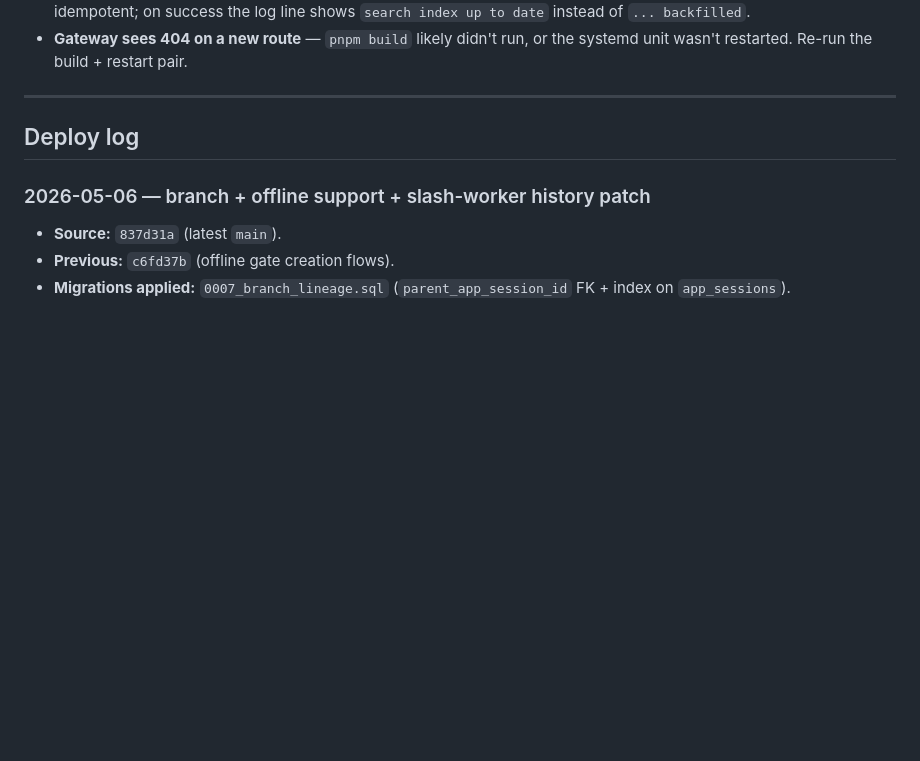
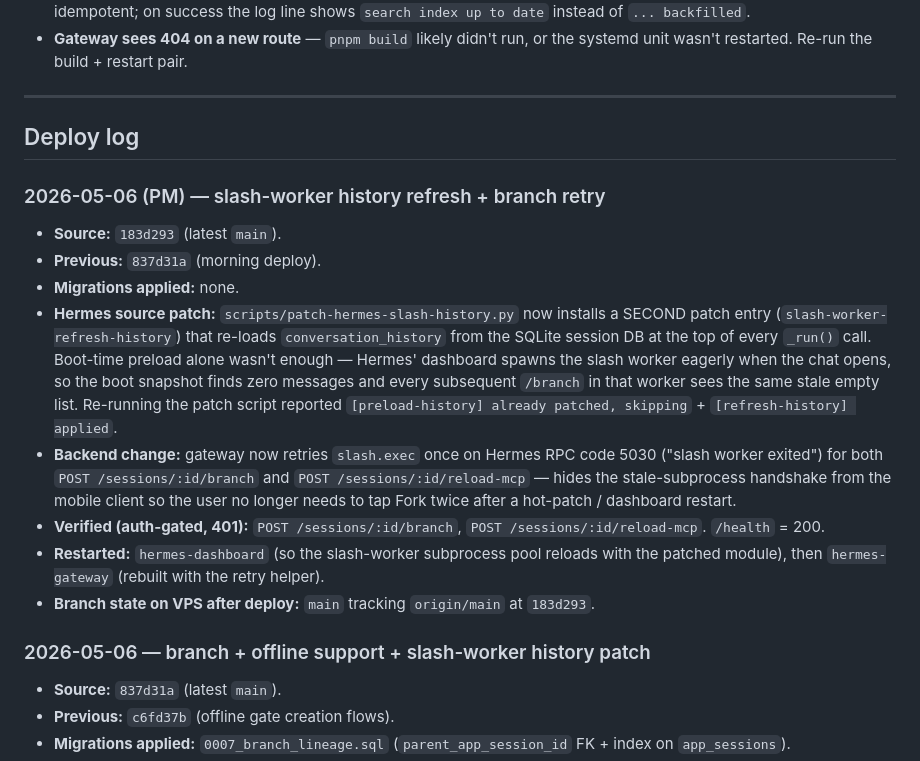
Before and after one commit to dk5761/Hermes_agent, a Markdown page: vps_setup.md, the part around the change. GitHub-like rendering; blank space fills up the shorter version.

Commit message:
ops: vps deploy log — 2026-05-06 PM (slash-worker refresh + branch retry)
Co-Authored-By: Claude Opus 4.7 (1M context) <noreply@anthropic.com>

```diff
--- a/vps_setup.md
+++ b/vps_setup.md
@@ -116,6 +116,17 @@ Snapshots of the Hermes side (not gateway DB) are taken via
 
 ## Deploy log
 
+### 2026-05-06 (PM) — slash-worker history refresh + branch retry
+
+- **Source:** `183d293` (latest `main`).
+- **Previous:** `837d31a` (morning deploy).
+- **Migrations applied:** none.
+- **Hermes source patch:** `scripts/patch-hermes-slash-history.py` now installs a SECOND patch entry (`slash-worker-refresh-history`) that re-loads `conversation_history` from the SQLite session DB at the top of every `_run()` call. Boot-time preload alone wasn't enough — Hermes' dashboard spawns the slash worker eagerly when the chat opens, so the boot snapshot finds zero messages and every subsequent `/branch` in that worker sees the same stale empty list. Re-running the patch script reported `[preload-history] already patched, skipping` + `[refresh-history] applied`.
+- **Backend change:** gateway now retries `slash.exec` once on Hermes RPC code 5030 ("slash worker exited") for both `POST /sessions/:id/branch` and `POST /sessions/:id/reload-mcp` — hides the stale-subprocess handshake from the mobile client so the user no longer needs to tap Fork twice after a hot-patch / dashboard restart.
+- **Verified (auth-gated, 401):** `POST /sessions/:id/branch`, `POST /sessions/:id/reload-mcp`. `/health` = 200.
+- **Restarted:** `hermes-dashboard` (so the slash-worker subprocess pool reloads with the patched module), then `hermes-gateway` (rebuilt with the retry helper).
+- **Branch state on VPS after deploy:** `main` tracking `origin/main` at `183d293`.
+
 ### 2026-05-06 — branch + offline support + slash-worker history patch
 
 - **Source:** `837d31a` (latest `main`).
```
